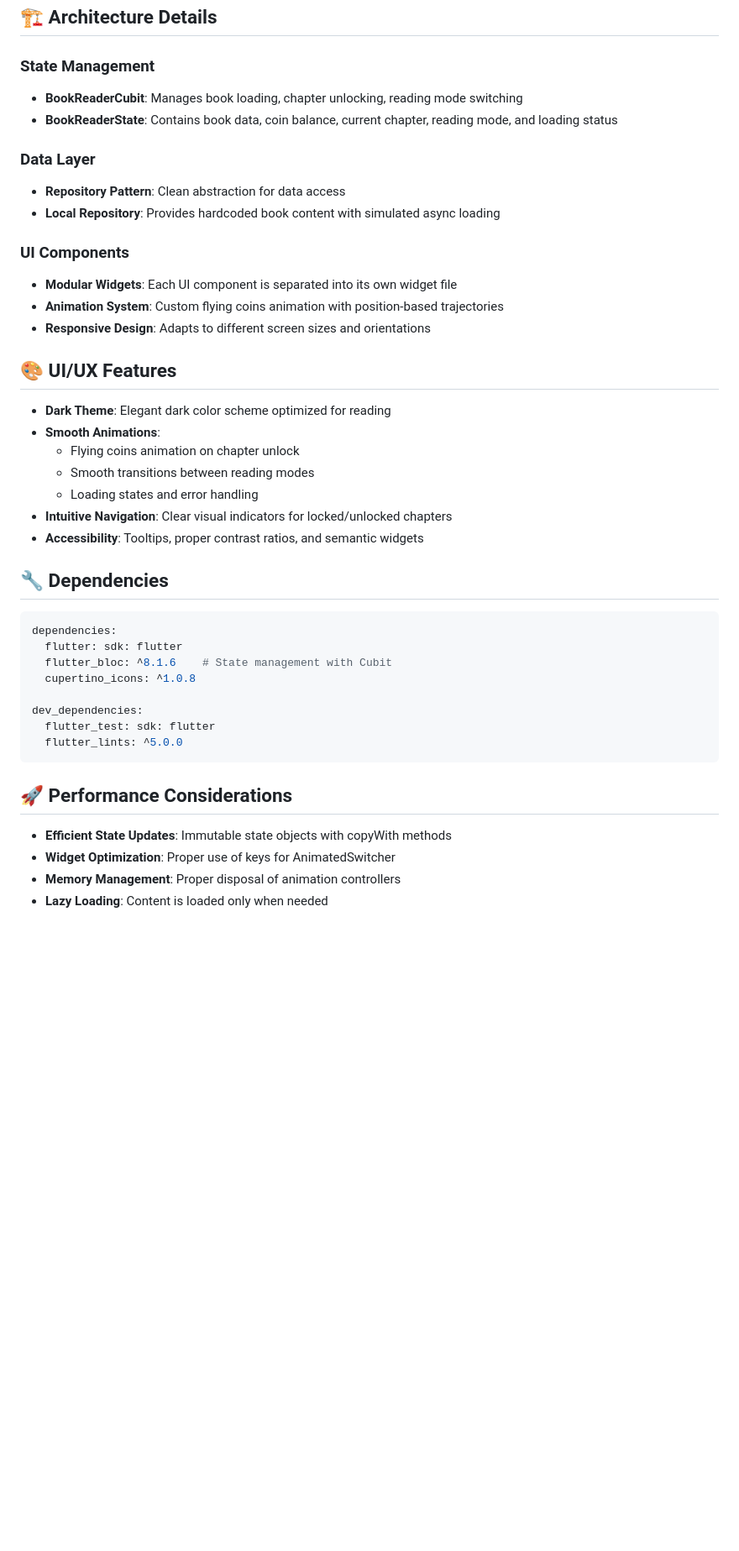
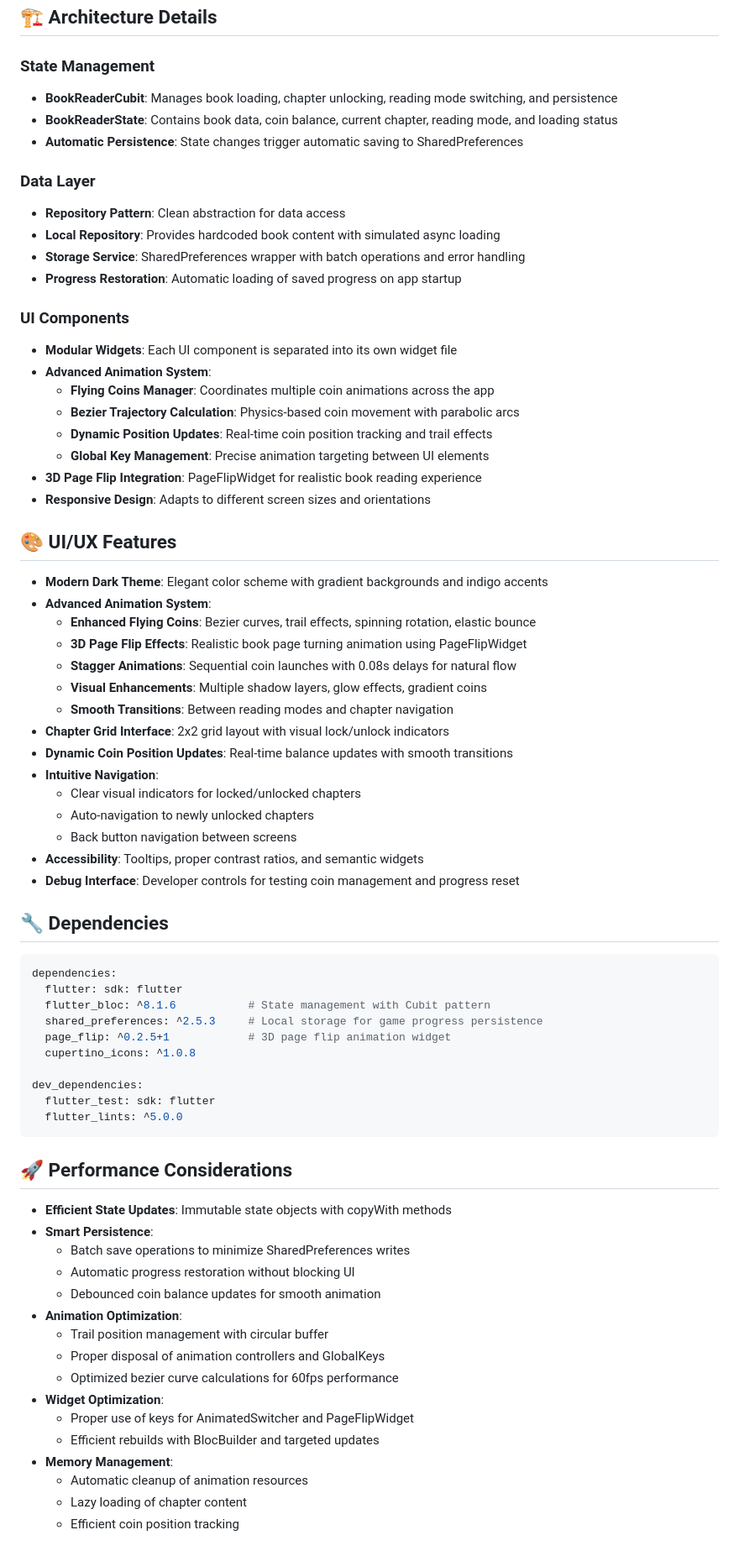
Before and after one commit to quyen1102/flutter-iec-test-02, a Markdown page: README.md, the part around the change printed below. Shown: that part at 84% size. GitHub-like rendering; blank space fills up the shorter version.

````diff
--- a/README.md
+++ b/README.md
@@ -93,34 +119,52 @@ The app features "**The Lighthouse of Whispering Souls**" - a fictional 5-chapte
 ## 🏗 Architecture Details
 
 ### State Management
-- **BookReaderCubit**: Manages book loading, chapter unlocking, reading mode switching
+- **BookReaderCubit**: Manages book loading, chapter unlocking, reading mode switching, and persistence
 - **BookReaderState**: Contains book data, coin balance, current chapter, reading mode, and loading status
+- **Automatic Persistence**: State changes trigger automatic saving to SharedPreferences
 
 ### Data Layer
 - **Repository Pattern**: Clean abstraction for data access
 - **Local Repository**: Provides hardcoded book content with simulated async loading
+- **Storage Service**: SharedPreferences wrapper with batch operations and error handling
+- **Progress Restoration**: Automatic loading of saved progress on app startup
 
 ### UI Components
 - **Modular Widgets**: Each UI component is separated into its own widget file
-- **Animation System**: Custom flying coins animation with position-based trajectories
+- **Advanced Animation System**:
+  - **Flying Coins Manager**: Coordinates multiple coin animations across the app
+  - **Bezier Trajectory Calculation**: Physics-based coin movement with parabolic arcs
+  - **Dynamic Position Updates**: Real-time coin position tracking and trail effects
+  - **Global Key Management**: Precise animation targeting between UI elements
+- **3D Page Flip Integration**: PageFlipWidget for realistic book reading experience
 - **Responsive Design**: Adapts to different screen sizes and orientations
 
 ## 🎨 UI/UX Features
 
-- **Dark Theme**: Elegant dark color scheme optimized for reading
-- **Smooth Animations**:
-  - Flying coins animation on chapter unlock
-  - Smooth transitions between reading modes
-  - Loading states and error handling
-- **Intuitive Navigation**: Clear visual indicators for locked/unlocked chapters
+- **Modern Dark Theme**: Elegant color scheme with gradient backgrounds and indigo accents
+- **Advanced Animation System**:
+  - **Enhanced Flying Coins**: Bezier curves, trail effects, spinning rotation, elastic bounce
+  - **3D Page Flip Effects**: Realistic book page turning animation using PageFlipWidget
+  - **Stagger Animations**: Sequential coin launches with 0.08s delays for natural flow
+  - **Visual Enhancements**: Multiple shadow layers, glow effects, gradient coins
+  - **Smooth Transitions**: Between reading modes and chapter navigation
+- **Chapter Grid Interface**: 2x2 grid layout with visual lock/unlock indicators
+- **Dynamic Coin Position Updates**: Real-time balance updates with smooth transitions
+- **Intuitive Navigation**:
+  - Clear visual indicators for locked/unlocked chapters
+  - Auto-navigation to newly unlocked chapters
+  - Back button navigation between screens
 - **Accessibility**: Tooltips, proper contrast ratios, and semantic widgets
+- **Debug Interface**: Developer controls for testing coin management and progress reset
 
 ## 🔧 Dependencies
 
 ```yaml
 dependencies:
   flutter: sdk: flutter
-  flutter_bloc: ^8.1.6    # State management with Cubit
+  flutter_bloc: ^8.1.6           # State management with Cubit pattern
+  shared_preferences: ^2.5.3     # Local storage for game progress persistence
+  page_flip: ^0.2.5+1            # 3D page flip animation widget
   cupertino_icons: ^1.0.8
 
 dev_dependencies:
@@ -131,6 +175,19 @@ dev_dependencies:
 ## 🚀 Performance Considerations
 
 - **Efficient State Updates**: Immutable state objects with copyWith methods
-- **Widget Optimization**: Proper use of keys for AnimatedSwitcher
-- **Memory Management**: Proper disposal of animation controllers
-- **Lazy Loading**: Content is loaded only when needed
+- **Smart Persistence**:
+  - Batch save operations to minimize SharedPreferences writes
+  - Automatic progress restoration without blocking UI
+  - Debounced coin balance updates for smooth animation
+- **Animation Optimization**:
+  - Trail position management with circular buffer
+  - Proper disposal of animation controllers and GlobalKeys
+  - Optimized bezier curve calculations for 60fps performance
+- **Widget Optimization**:
+  - Proper use of keys for AnimatedSwitcher and PageFlipWidget
+  - Efficient rebuilds with BlocBuilder and targeted updates
+- **Memory Management**:
+  - Automatic cleanup of animation resources
+  - Lazy loading of chapter content
+  - Efficient coin position tracking
+
````
Also changed, not shown: other parts of README.md (+98 -27 lines).
